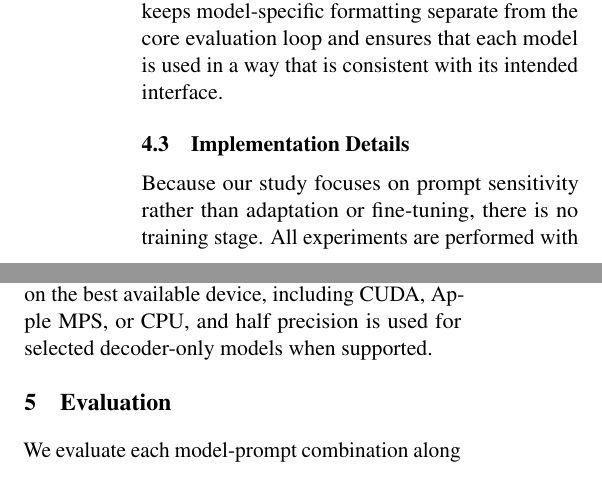
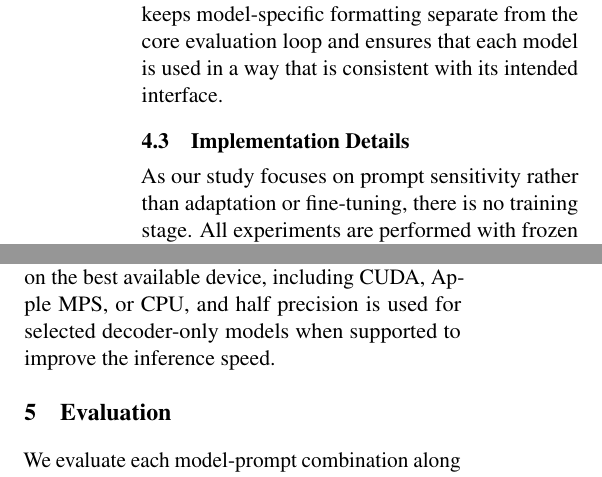
Before and after one commit to yanivmu/NLP_Stability_by_Design, a LaTeX paper (report/draft_latex.tex): two parts of the columns of page 5 of 17, joined at a grey line, cut so that both start at the same text. Compiled offline with pdfLaTeX.

Commit message:
Refine JSON response format in prompt examples and enhance reproducibility details in implementation section
Co-authored-by: Copilot <copilot@github.com>

```diff
--- a/report/draft_latex.tex
+++ b/report/draft_latex.tex
@@ -183,11 +183,11 @@ All models are loaded directly from HuggingFace and evaluated without any parame
 
 \subsection{Implementation Details}
 
-Because our study focuses on prompt sensitivity rather than adaptation or fine-tuning, there is no training stage. All experiments are performed with frozen pretrained models and deterministic inference.
+As our study focuses on prompt sensitivity rather than adaptation or fine-tuning, there is no training stage. All experiments are performed with frozen pretrained models and deterministic inference.
 
 Generation is run with greedy decoding so that differences in output are driven by prompt and input changes rather than by sampling noise in the evaluated model itself. For each dataset, we sample 500 instances, and for each instance we generate $N=10$ semantic-preserving perturbations. The maximum number of generated tokens is task- and style-dependent. Plain answer formats use shorter generation limits, while structured prompts use longer budgets because the model must produce a valid JSON object. Metacognitive prompts on CoLA are also allowed longer outputs so that self-check instructions are not systematically truncated before the model reaches a final answer.
 
-The implementation is designed for reproducibility. Random seeds are fixed across Python, NumPy, PyTorch, and the Transformers library. The framework uses three experiment seeds (105, 2266, and 86379), and each run is fully determined by its seed and configuration. The perturbation pipeline also uses seed control at the level of individual examples so that the same configuration reproduces the same perturbation set across runs. Models are executed on the best available device, including CUDA, Apple MPS, or CPU, and half precision is used for selected decoder-only models when supported.
+The implementation is designed for reproducibility. Random seeds are fixed across Python, NumPy, PyTorch, and the Transformers library. The framework uses three experiment seeds (105, 2266, and 86379), and each run is fully determined by its seed and configuration. The perturbation pipeline also uses seed control at the level of individual examples so that the same configuration reproduces the same perturbation set across runs. Models are executed on the best available device, including CUDA, Apple MPS, or CPU, and half precision is used for selected decoder-only models when supported to improve the inference speed.
 
 \section{Evaluation}
 
```
Also changed, not shown: report/draft_latex.tex (2 more changed lines).
